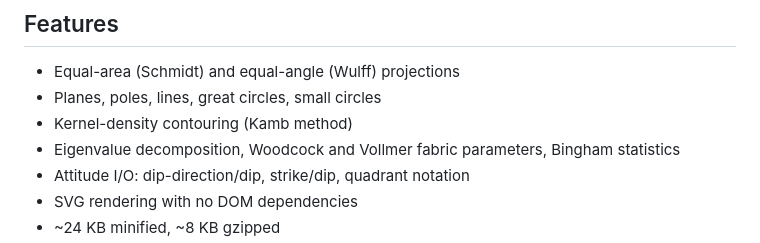
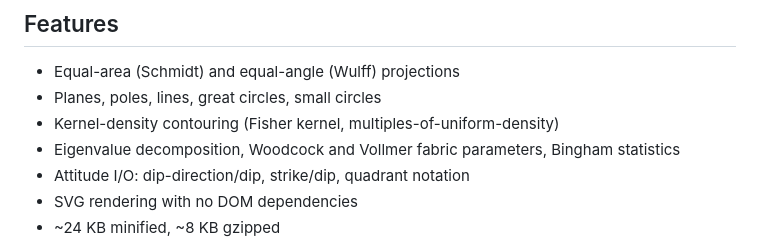
Before and after one commit to endarthur/bearing.js, a Markdown page: README.md, the part around the change. Drawn GitHub-style.

Commit message:
Correct contouring description: Fisher kernel, not Kamb method
The Features line described contouring as the "Kamb method", but the
implementation is a Fisher-kernel multiples-of-uniform-density estimator.
The Kamb (1959) bibliographic citations in the demo are left as-is — they
are legitimate references for the topic.

Co-Authored-By: Claude Opus 4.8 (1M context) <noreply@anthropic.com>

```diff
--- a/README.md
+++ b/README.md
@@ -12,7 +12,7 @@ Structural geology stereonet library in pure JavaScript. No dependencies.
 
 - Equal-area (Schmidt) and equal-angle (Wulff) projections
 - Planes, poles, lines, great circles, small circles
-- Kernel-density contouring (Kamb method)
+- Kernel-density contouring (Fisher kernel, multiples-of-uniform-density)
 - Eigenvalue decomposition, Woodcock and Vollmer fabric parameters, Bingham statistics
 - Attitude I/O: dip-direction/dip, strike/dip, quadrant notation
 - SVG rendering with no DOM dependencies
```
